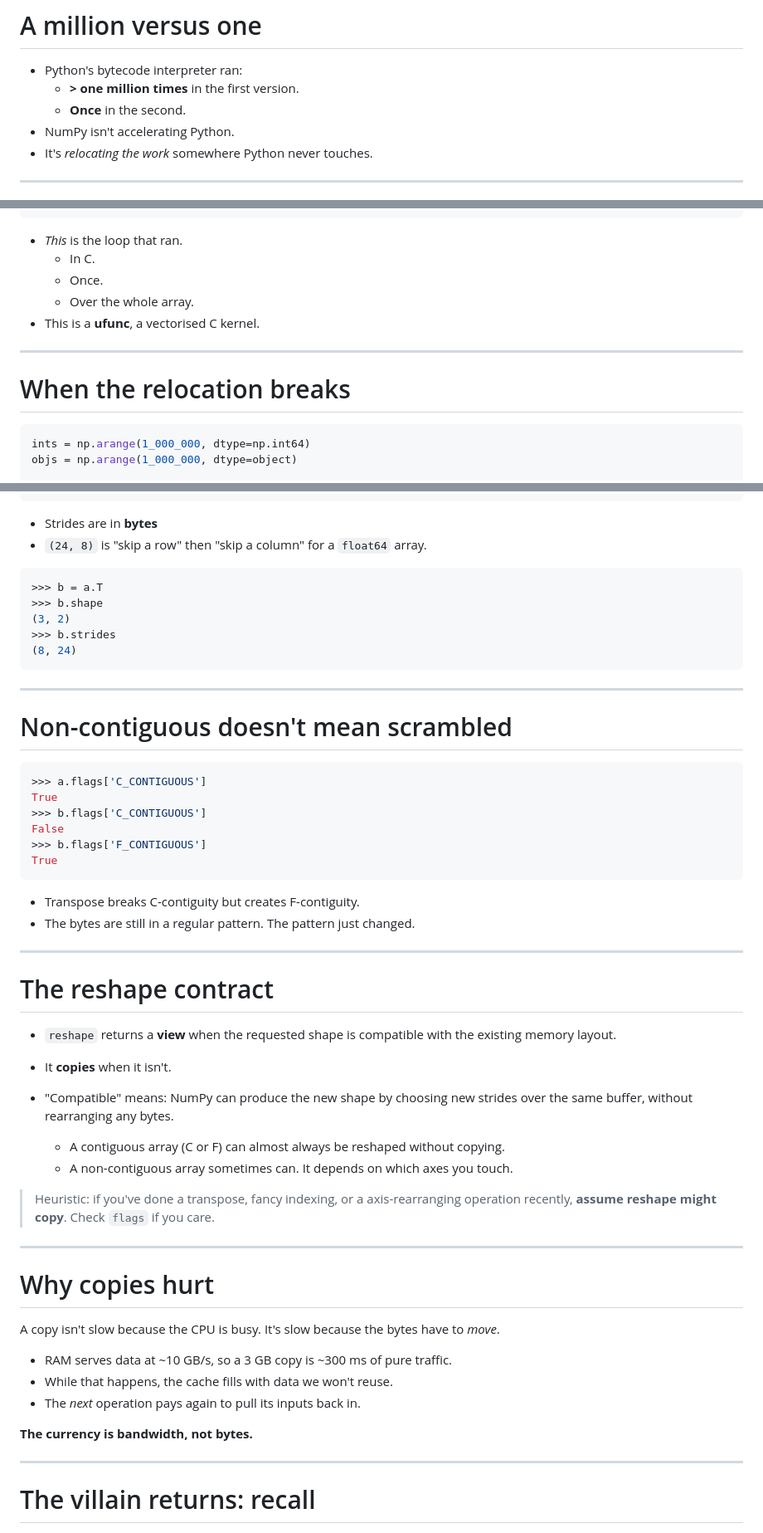
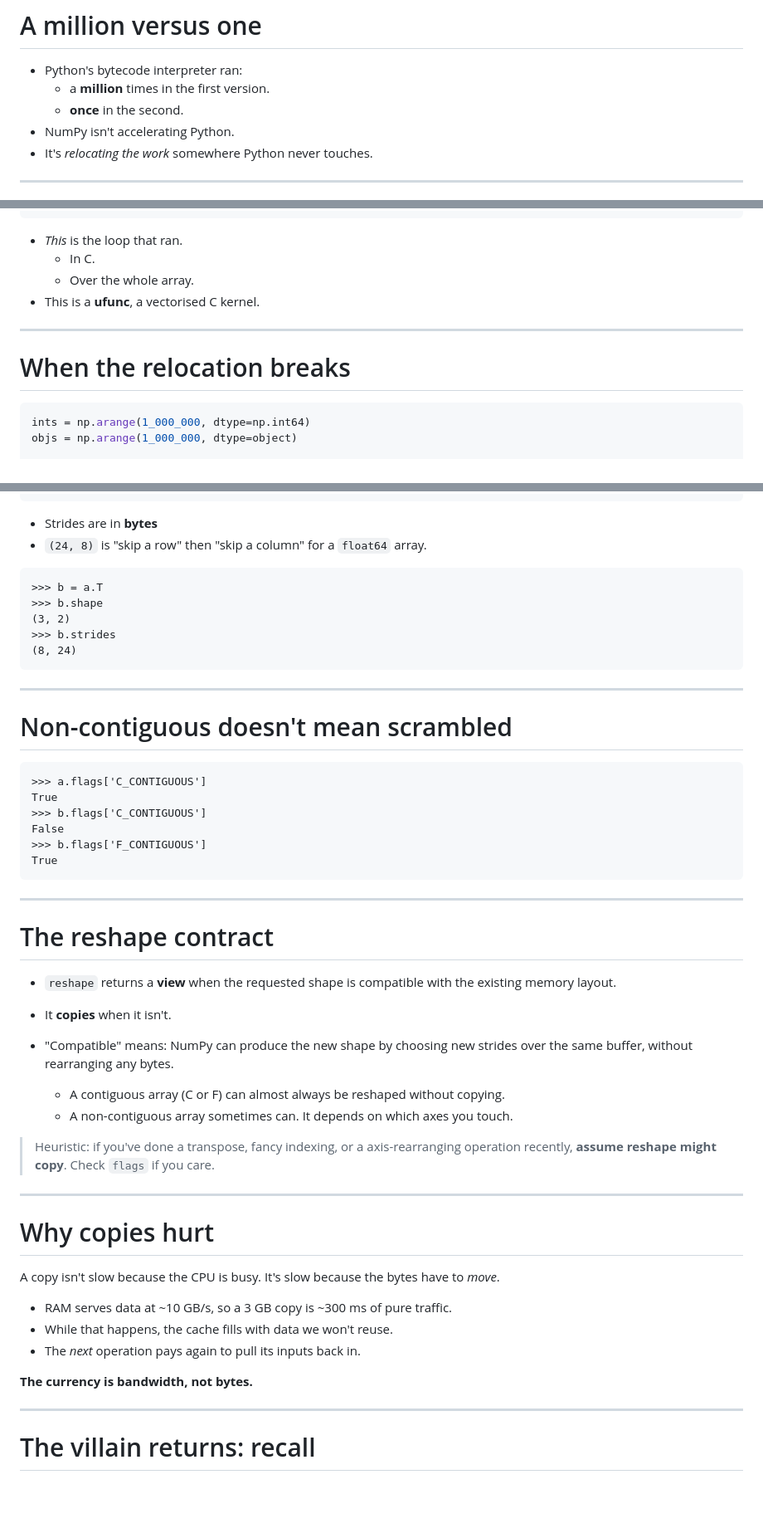
Before and after one commit to Kai-Striega/speeches, a Markdown page: things-I-dont-worry-about-as-NumPy-does-them-for-me/slides.md, 3 parts joined by grey strips. Shown at 83% size. Rendered like a GitHub page; blank space fills up the shorter version.

````diff
--- a/things-I-dont-worry-about-as-NumPy-does-them-for-me/slides.md
+++ b/things-I-dont-worry-about-as-NumPy-does-them-for-me/slides.md
@@ -145,8 +138,8 @@ sys.settrace(None)
 <v-clicks>
 
 - Python's bytecode interpreter ran:
-  - **> one million times** in the first version.
-  - **Once** in the second.
+  - a **million** times in the first version.
+  - **once** in the second.
 - NumPy isn't accelerating Python.
 - It's *relocating the work* somewhere Python never touches.
 
@@ -175,7 +168,6 @@ DOUBLE_square(char **args, npy_intp const *dimensions, ...)
 
 - *This* is the loop that ran.
   - In C.
-  - Once.
   - Over the whole array.
 - This is a **ufunc**, a vectorised C kernel.
 
@@ -185,7 +177,7 @@ DOUBLE_square(char **args, npy_intp const *dimensions, ...)
 
 # When the relocation breaks
 
-```python {1-2|4-5|7-8|1-8}
+```python {1-2|4-5|7-8}
 ints = np.arange(1_000_000, dtype=np.int64)
 objs = np.arange(1_000_000, dtype=object)
 
@@ -343,9 +333,7 @@ buffer in memory:    [1] [2] [3] [4] [5] [6]    (each box = 8 bytes, float64)
 - Strides are in **bytes**
 - `(24, 8)` is "skip a row" then "skip a column" for a `float64` array.
 
-</v-clicks>
-
-```python
+```python{|1|2-3|4-5}
 >>> b = a.T
 >>> b.shape
 (3, 2)
@@ -357,7 +345,7 @@ buffer in memory:    [1] [2] [3] [4] [5] [6]    (each box = 8 bytes, float64)
 
 # Non-contiguous doesn't mean scrambled
 
-```python
+```python{1-2|3-4|5-6}
 >>> a.flags['C_CONTIGUOUS']
 True
 >>> b.flags['C_CONTIGUOUS']
@@ -365,13 +353,6 @@ False
 >>> b.flags['F_CONTIGUOUS']
 True
 ```
-
-<v-clicks>
-
-- Transpose breaks C-contiguity but creates F-contiguity.
-- The bytes are still in a regular pattern. The pattern just changed.
-
-</v-clicks>
 
 ---
 
@@ -387,9 +368,10 @@ True
   - A contiguous array (C or F) can almost always be reshaped without copying.
   - A non-contiguous array sometimes can. It depends on which axes you touch.
 
+> Heuristic: if you've done a transpose, fancy indexing, or a axis-rearranging operation recently, **assume reshape might copy**. Check `flags` if you care.
+
 </v-clicks>
 
-> Heuristic: if you've done a transpose, fancy indexing, or a axis-rearranging operation recently, **assume reshape might copy**. Check `flags` if you care.
 
 ---
 
@@ -404,9 +386,10 @@ It's slow because the bytes have to *move*.
 - While that happens, the cache fills with data we won't reuse.
 - The *next* operation pays again to pull its inputs back in.
 
+**The currency is bandwidth, not bytes.**
+
 </v-clicks>
 
-**The currency is bandwidth, not bytes.**
 
 ---
 
````
Also changed, not shown: other parts of things-I-dont-worry-about-as-NumPy-does-them-for-me/slides.md (+16 -20 lines).
